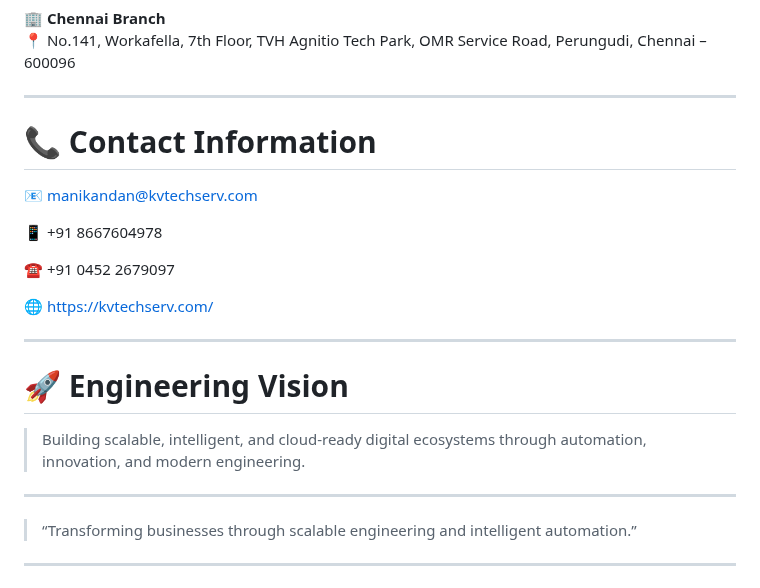
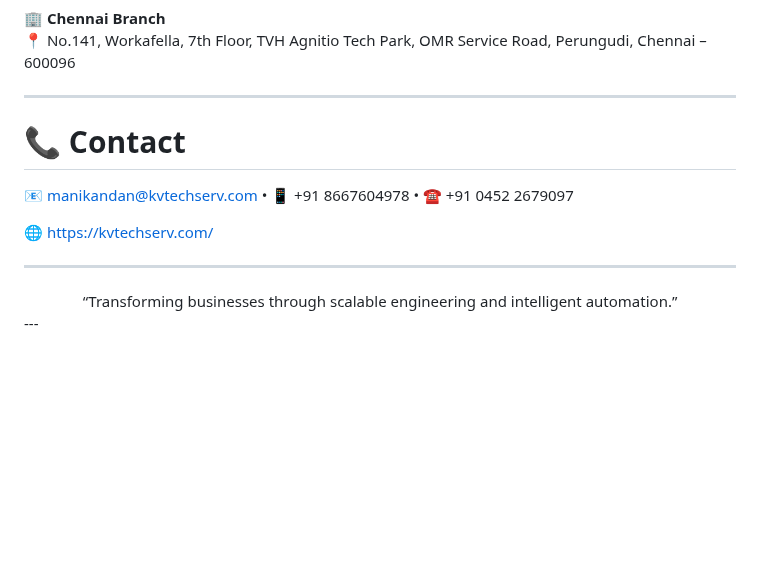
Before and after one commit to Nithish2424/kvtech-portfolio, a Markdown page: README.md, the part around the change. Rendered like a GitHub page; blank space fills up the shorter version.

```diff
--- a/README.md
+++ b/README.md
@@ -161,26 +161,16 @@ Scalable • Reliable • Secure • Automated • Cloud-Ready
 
 ---
 
-# 📞 Contact Information
+# 📞 Contact
 
-📧 manikandan@kvtechserv.com
-
-📱 +91 8667604978
-
-☎ +91 0452 2679097
+📧 manikandan@kvtechserv.com • 📱 +91 8667604978 • ☎ +91 0452 2679097
 
 🌐 https://kvtechserv.com/
 
 ---
-
-# 🚀 Engineering Vision
-
-> Building scalable, intelligent, and cloud-ready digital ecosystems through automation, innovation, and modern engineering.
-
----
-
-> “Transforming businesses through scalable engineering and intelligent automation.”
-
+<div align="center">
+“Transforming businesses through scalable engineering and intelligent automation.”
+</div>
 ---
 
 <div align="center">
```
